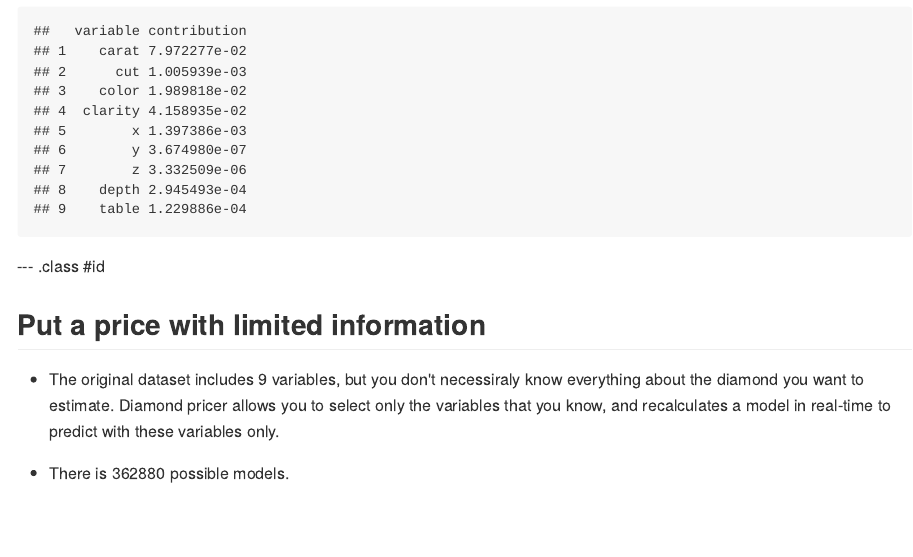
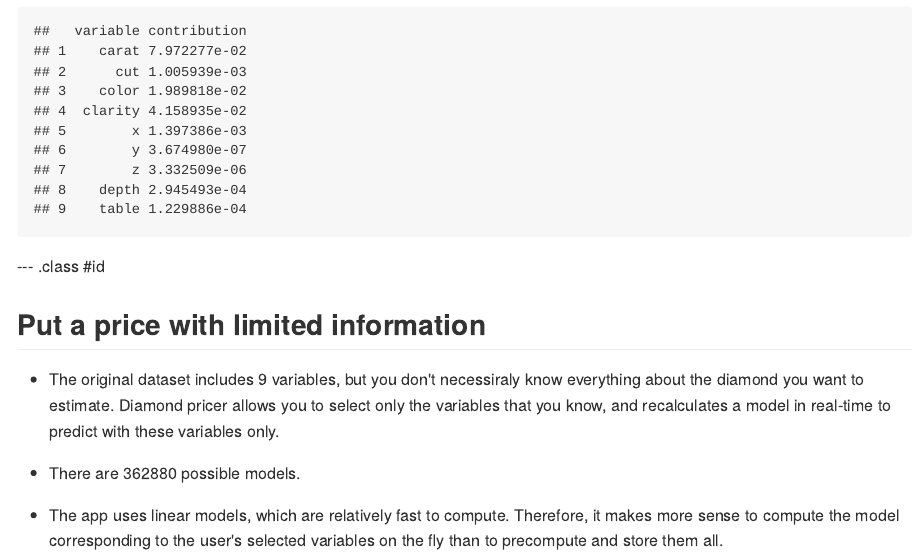
Before and after one commit to erispoe/diamond-pricer-slidify, an R Markdown document (index.Rmd): the page in a window 1100 px wide, from 1330 px down. The pictures show the output file index.md that the author committed with the source, drawn offline in the style of GitHub.

Commit message:
publishing deck

```diff
--- a/index.Rmd
+++ b/index.Rmd
@@ -76,4 +76,6 @@ print(contribs)
 
 * The original dataset includes 9 variables, but you don't necessiraly know everything about the diamond you want to estimate. Diamond pricer allows you to select only the variables that you know, and recalculates a model in real-time to predict with these variables only.
 
-* There is 362880 possible models.
+* There are 362880 possible models.
+
+* The app uses linear models, which are relatively fast to compute. Therefore, it makes more sense to compute the model corresponding to the user's selected variables on the fly than to precompute and store them all.
```
Also changed, not shown: index.html, index.md.
